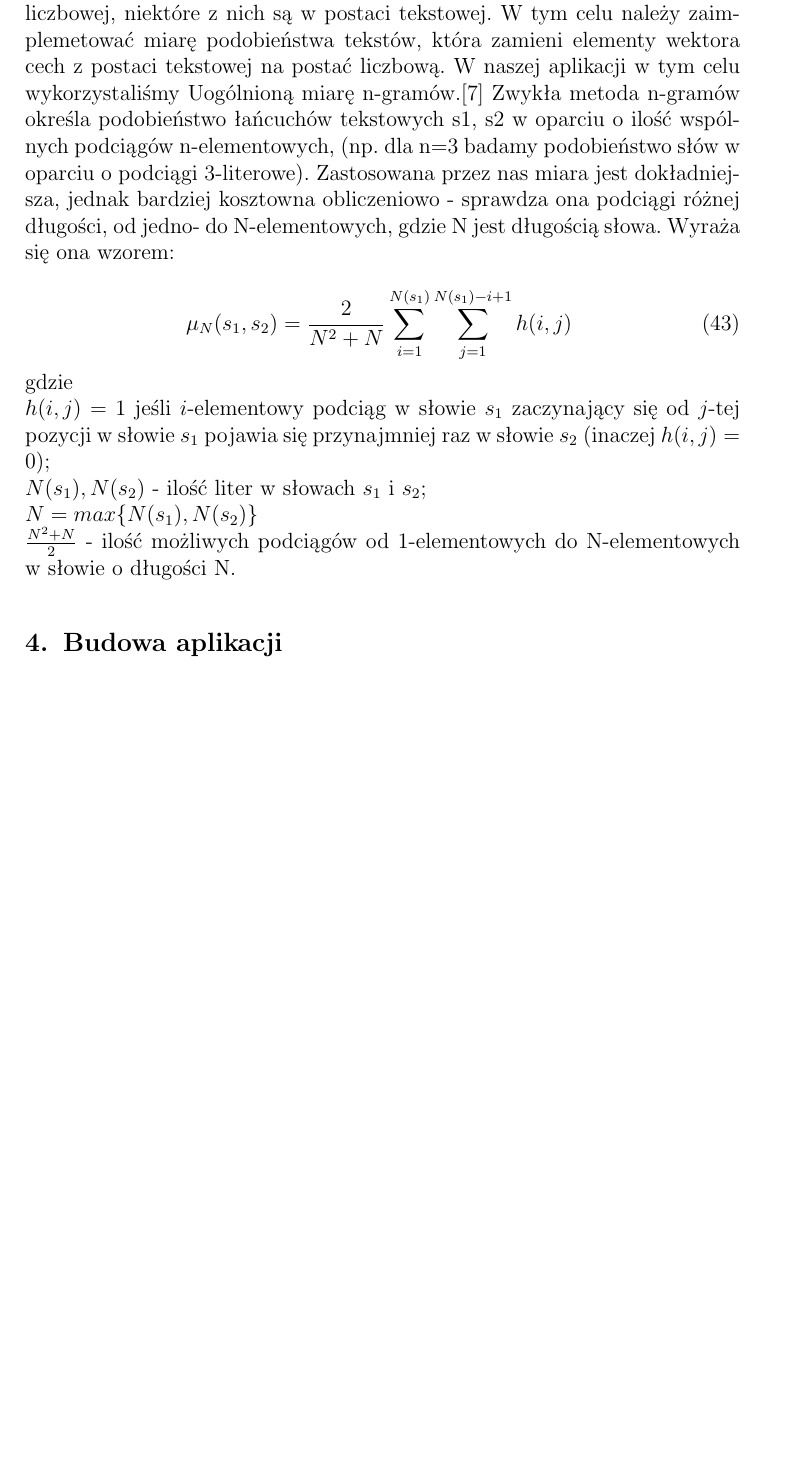
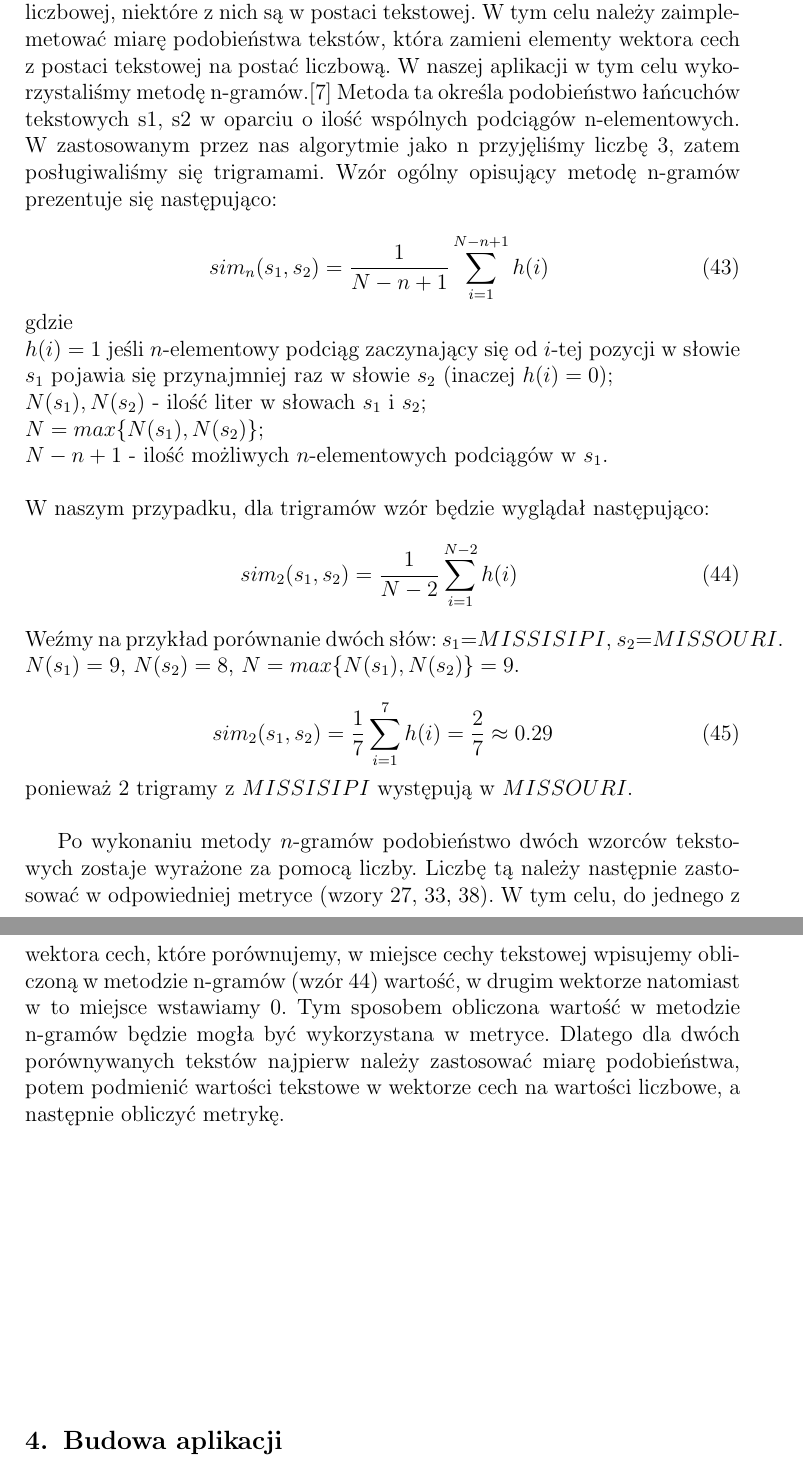
Before and after one commit to KiszczixIsCoding/Computer_Systems_of_Recognition, a LaTeX document (task1/documents/Sprawozdanie-projekt-1-klasyfikacja.tex): part of page 11 of 15 before the commit and two parts of pages 11 and 12 of 16 after it, the two joined at a grey line, cut so that both start at the same text, the shorter picture padded with empty space. Compiled offline with pdfLaTeX.

Commit message:
Update report

```diff
--- a/task1/documents/Sprawozdanie-projekt-1-klasyfikacja.tex
+++ b/task1/documents/Sprawozdanie-projekt-1-klasyfikacja.tex
@@ -356,17 +359,34 @@ Dla przykładu obliczmy miary jakości dla poniższej tabeli:
     \end{exmp}
 \end{itemize}
 
-Nie wszystkie wartości w wektorze cech są od razu zapisane w formie liczbowej, niektóre z nich są w postaci tekstowej. W tym celu należy zaimplemetować miarę podobieństwa tekstów, która zamieni elementy wektora cech z postaci tekstowej na postać liczbową. W naszej aplikacji w tym celu wykorzystaliśmy Uogólnioną miarę n-gramów.\cite{wyklad} Zwykła metoda n-gramów określa podobieństwo łańcuchów tekstowych s1, s2 w oparciu o ilość wspólnych podciągów n-elementowych, (np. dla n=3 badamy podobieństwo słów w oparciu o podciągi 3-literowe). Zastosowana przez nas miara jest dokładniejsza, jednak bardziej kosztowna obliczeniowo - sprawdza ona podciągi różnej długości, od jedno- do N-elementowych, gdzie N jest długością słowa. Wyraża się ona wzorem:\\
+Nie wszystkie wartości w wektorze cech są od razu zapisane w formie liczbowej, niektóre z nich są w postaci tekstowej. W tym celu należy zaimplemetować miarę podobieństwa tekstów, która zamieni elementy wektora cech z postaci tekstowej na postać liczbową. W naszej aplikacji w tym celu wykorzystaliśmy metodę n-gramów.\cite{wyklad} Metoda ta określa podobieństwo łańcuchów tekstowych s1, s2 w oparciu o ilość wspólnych podciągów n-elementowych. W zastosowanym przez nas algorytmie jako n przyjęliśmy liczbę 3, zatem posługiwaliśmy się trigramami. Wzór ogólny opisujący metodę n-gramów prezentuje się następująco:\\
 \begin{equation}
-    \mu_N(s_1,s_2) = \frac{2}{N^2+N}\sum_{i=1}^{N(s_1)}\sum_{j=1}^{N(s_1)-i+1}h(i,j)\
+    sim_n(s_1, s_2) = \frac{1}{N - n + 1}\sum_{i=1}^{N - n + 1}h(i)\
 \end{equation}
  gdzie
- \newline$h(i,j) = 1$ jeśli $i$-elementowy podciąg w słowie $s_1$ zaczynający się od $j$-tej pozycji w słowie $s_1$ pojawia się przynajmniej raz w słowie $s_2$ (inaczej $h(i,j)=0$);
+ \newline$h(i) = 1$ jeśli $n$-elementowy podciąg zaczynający się od $i$-tej pozycji w słowie $s_1$ pojawia się przynajmniej raz w słowie $s_2$ (inaczej $h(i)=0$);
  \newline$N(s_1), N(s_2)$ - ilość liter w słowach $s_1$ i $s_2$;
- \newline $N = max\{N(s_1), N(s_2)\}$
- \newline $\frac{N^2+N}{2}$ - ilość możliwych podciągów od 1-elementowych do N-elementowych w słowie o długości N.
+ \newline $N = max\{N(s_1), N(s_2)\}$;
+ \newline $N - n + 1$ - ilość możliwych $n$-elementowych podciągów w $s_1$.\\
 
 
+\noindent W naszym przypadku, dla trigramów wzór będzie wyglądał następująco:
+\begin{equation}
+\label{eqn:trigramy}
+    sim_2(s_1, s_2) = \frac{1}{N - 2}\sum_{i=1}^{N - 2}h(i)\
+\end{equation}
+
+\noindent Weźmy na przykład porównanie dwóch słów: $s_1$=$MISSISIPI$, $s_2$=$MISSOURI$.
+\\
+$N(s_1) = 9$, $N(s_2) = 8$, $N = max\{N(s_1), N(s_2)\} = 9$.
+
+\begin{equation}
+    sim_2(s_1, s_2) = \frac{1}{7}\sum_{i=1}^{7}h(i) = \frac{2}{7} \approx 0.29
+\end{equation}
+
+\noindent ponieważ 2 trigramy z $MISSISIPI$ występują w $MISSOURI$.\\
+
+Po wykonaniu metody $n$-gramów podobieństwo dwóch wzorców tekstowych zostaje wyrażone za pomocą liczby. Liczbę tą należy następnie zastosować w odpowiedniej metryce (wzory \ref{eqn:euklides}, \ref{eqn:uliczna}, \ref{eqn:czebyszew}). W tym celu, do jednego z wektora cech, które porównujemy, w miejsce cechy tekstowej wpisujemy obliczoną w metodzie n-gramów (wzór \ref{eqn:trigramy}) wartość, w drugim wektorze natomiast w to miejsce wstawiamy 0. Tym sposobem obliczona wartość w metodzie n-gramów będzie mogła być wykorzystana w metryce. Dlatego dla dwóch porównywanych tekstów najpierw należy zastosować miarę podobieństwa, potem podmienić wartości tekstowe w wektorze cech na wartości liczbowe, a następnie obliczyć metrykę.\\
 
 \section{Budowa aplikacji}
 \subsection{Diagramy UML}
```
Also changed, not shown: task1/documents/Sprawozdanie-projekt-1-klasyfikacja_att.pdf (added), task1/documents/Sprawozdanie_projekt-1-klasyfikacja_att.pdf (deleted), task1/documents/Zalacznik_1.pdf (renamed from task1/documents/Załącznik 1.pdf), task1/documents/ksr_merged.pdf (deleted), task1/documents/Sprawozdanie-projekt-1-klasyfikacja.tex (3 more changed lines), 2 other files.
